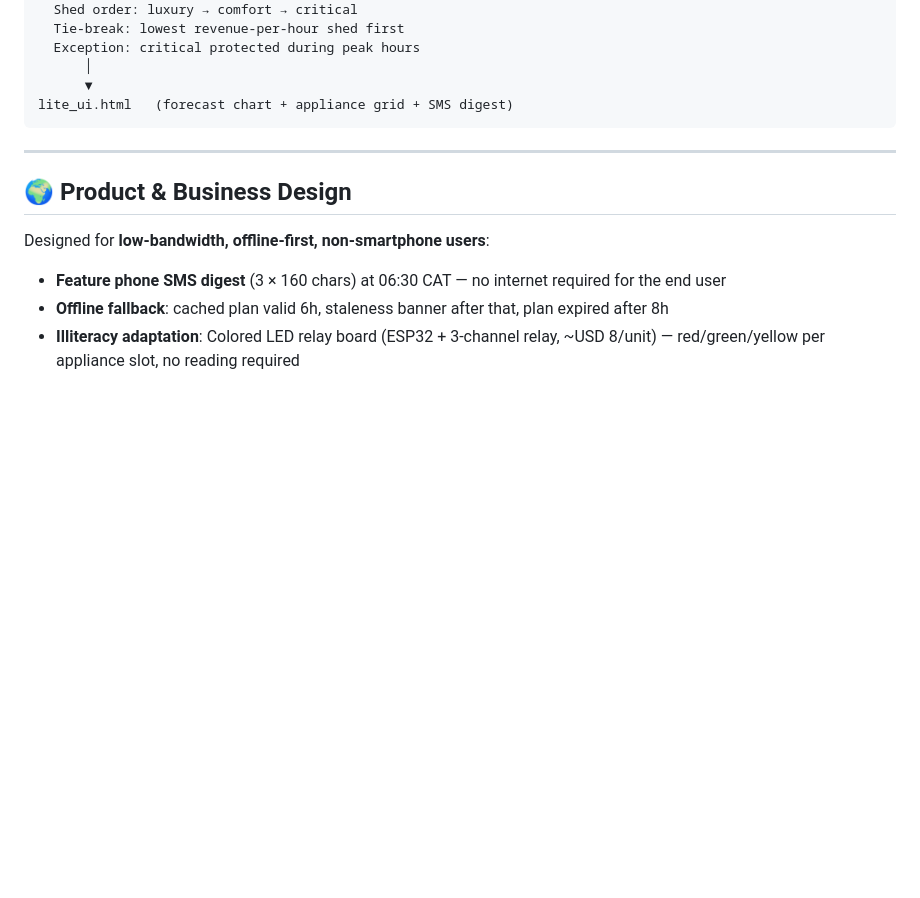
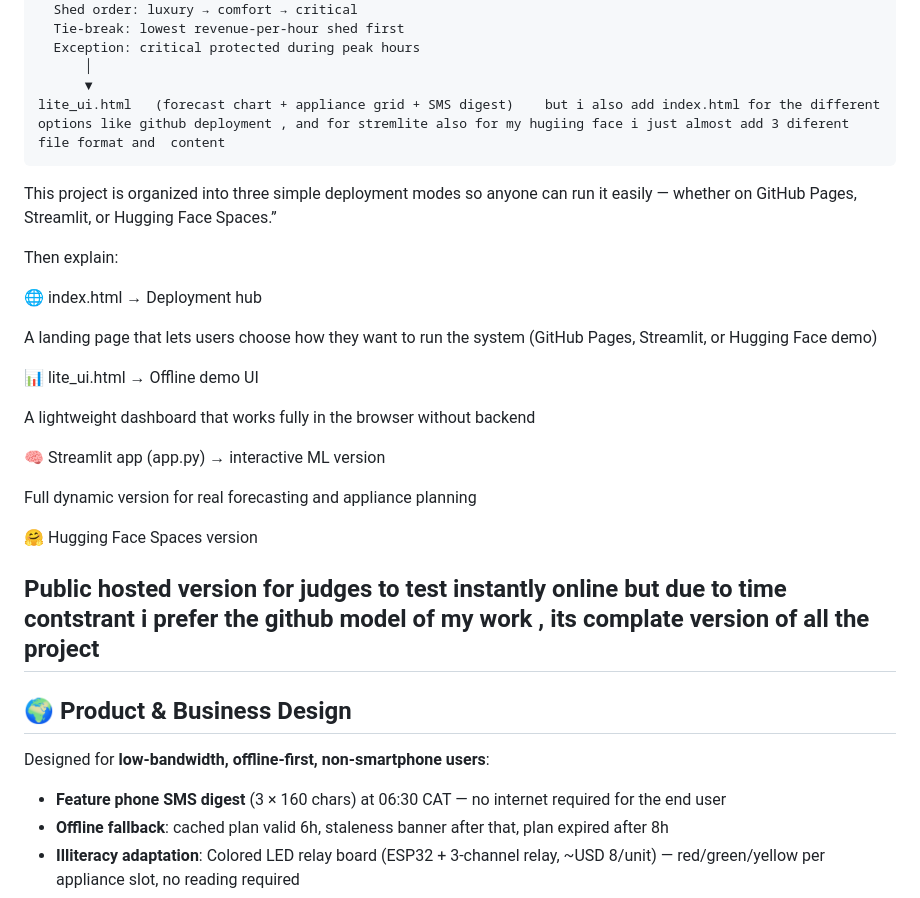
Before and after one commit to kbsha/AIMS-RIC-Hackaton-Project2, a Markdown page: README.md, the part around the change. Rendered like a GitHub page; blank space fills up the shorter version.

Commit message:
Enhance README with deployment options and descriptions
Added index.html for deployment options and clarified project structure with descriptions for each deployment mode.

````diff
--- a/README.md
+++ b/README.md
@@ -94,9 +94,27 @@ prioritizer.py::plan()
   Exception: critical protected during peak hours
       │
       ▼
-lite_ui.html   (forecast chart + appliance grid + SMS digest)
+lite_ui.html   (forecast chart + appliance grid + SMS digest)    but i also add index.html for the different options like github deployment , and for stremlite also for my hugiing face i just almost add 3 diferent file format and  content
 ```
+This project is organized into three simple deployment modes so anyone can run it easily — whether on GitHub Pages, Streamlit, or Hugging Face Spaces.”
 
+Then explain:
+
+🌐 index.html → Deployment hub
+
+A landing page that lets users choose how they want to run the system (GitHub Pages, Streamlit, or Hugging Face demo)
+
+📊 lite_ui.html → Offline demo UI
+
+A lightweight dashboard that works fully in the browser without backend
+
+🧠 Streamlit app (app.py) → interactive ML version
+
+Full dynamic version for real forecasting and appliance planning
+
+🤗 Hugging Face Spaces version
+
+Public hosted version for judges to test instantly online but due to time contstrant i prefer the github model of my work , its complate version of all the project
 ---
 
 ## 🌍 Product & Business Design
````
